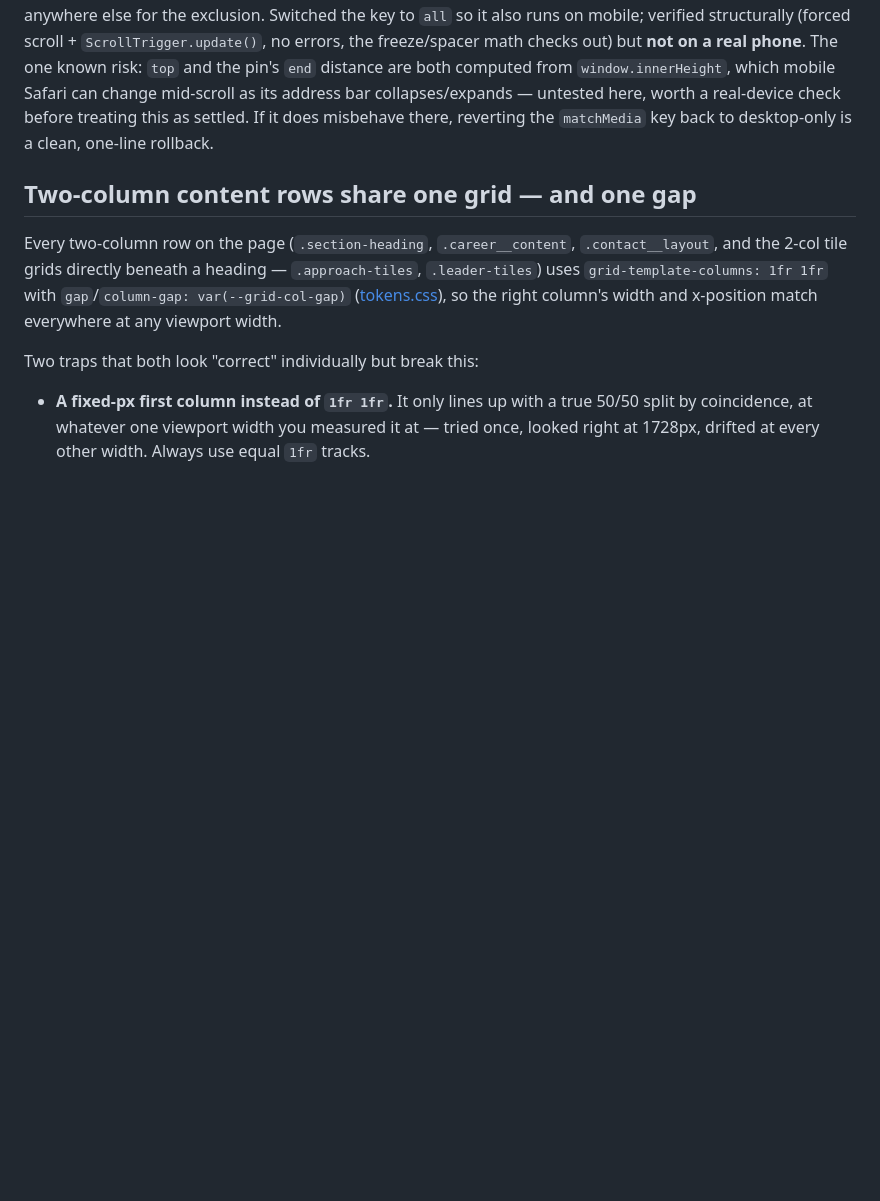
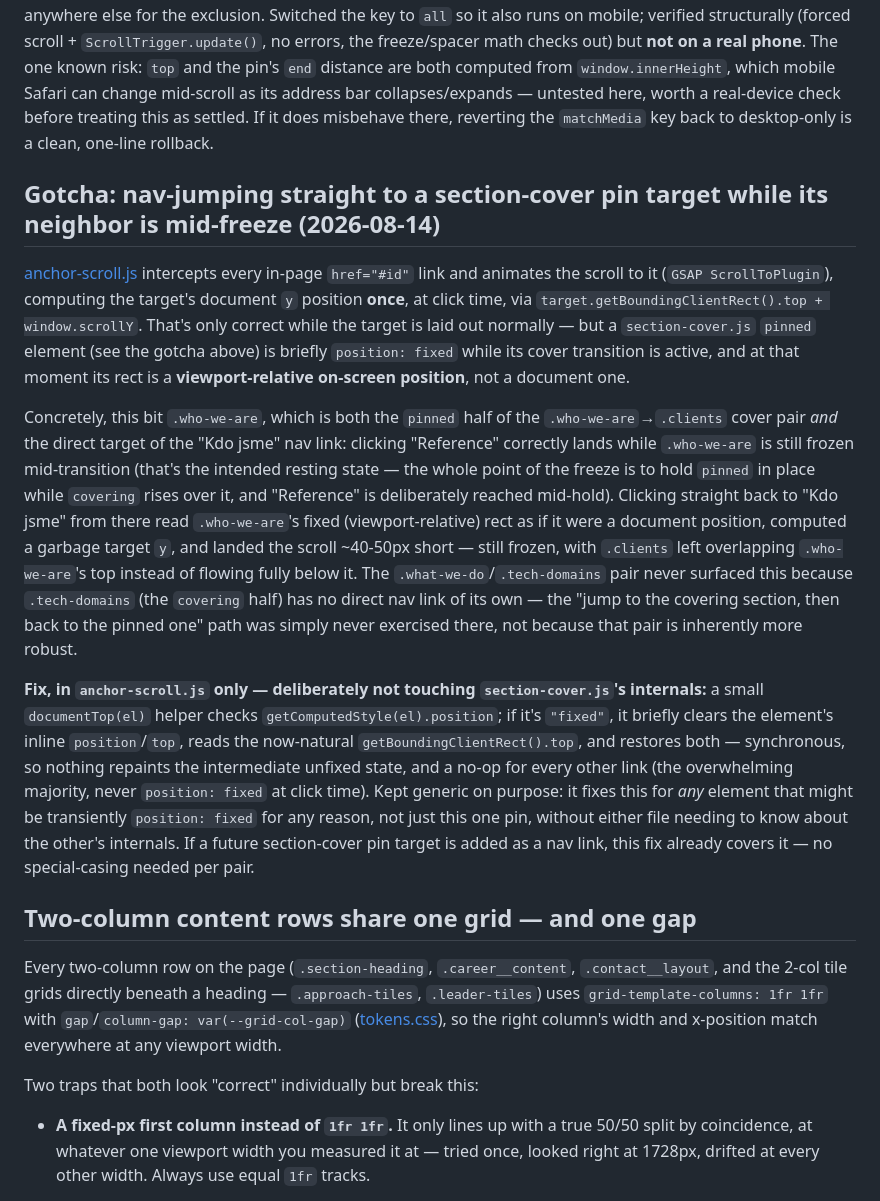
Before and after one commit to marekpanos73/dcos-landing, a Markdown page: docs/DESIGN-NOTES.md, the part around the change. GitHub-like rendering; blank space fills up the shorter version.

Commit message:
Document the nav-jump-during-freeze bug and its fix
anchor-scroll.js wasn't documented in DESIGN-NOTES.md at all before this;
added a gotcha entry next to the section-cover.js one covering why the
bug happened, why only the who-we-are/clients pair surfaced it, and the
fix's reasoning (generic, anchor-scroll.js-only, no section-cover.js
internals involved).

```diff
--- a/docs/DESIGN-NOTES.md
+++ b/docs/DESIGN-NOTES.md
@@ -104,6 +104,39 @@ pin's `end` distance are both computed from `window.innerHeight`, which mobile S
 change mid-scroll as its address bar collapses/expands — untested here, worth a real-device
 check before treating this as settled. If it does misbehave there, reverting the `matchMedia`
 key back to desktop-only is a clean, one-line rollback.
+
+## Gotcha: nav-jumping straight to a section-cover pin target while its neighbor is mid-freeze (2026-08-14)
+
+[anchor-scroll.js](../src/scripts/anchor-scroll.js) intercepts every in-page `href="#id"` link
+and animates the scroll to it (`GSAP ScrollToPlugin`), computing the target's document `y`
+position **once**, at click time, via `target.getBoundingClientRect().top + window.scrollY`.
+That's only correct while the target is laid out normally — but a `section-cover.js` `pinned`
+element (see the gotcha above) is briefly `position: fixed` while its cover transition is
+active, and at that moment its rect is a **viewport-relative on-screen position**, not a
+document one.
+
+Concretely, this bit `.who-we-are`, which is both the `pinned` half of the
+`.who-we-are`→`.clients` cover pair *and* the direct target of the "Kdo jsme" nav link:
+clicking "Reference" correctly lands while `.who-we-are` is still frozen mid-transition (that's
+the intended resting state — the whole point of the freeze is to hold `pinned` in place while
+`covering` rises over it, and "Reference" is deliberately reached mid-hold). Clicking straight
+back to "Kdo jsme" from there read `.who-we-are`'s fixed (viewport-relative) rect as if it were
+a document position, computed a garbage target `y`, and landed the scroll ~40-50px short —
+still frozen, with `.clients` left overlapping `.who-we-are`'s top instead of flowing fully
+below it. The `.what-we-do`/`.tech-domains` pair never surfaced this because
+`.tech-domains` (the `covering` half) has no direct nav link of its own — the "jump to the
+covering section, then back to the pinned one" path was simply never exercised there, not
+because that pair is inherently more robust.
+
+**Fix, in `anchor-scroll.js` only — deliberately not touching `section-cover.js`'s internals:**
+a small `documentTop(el)` helper checks `getComputedStyle(el).position`; if it's `"fixed"`, it
+briefly clears the element's inline `position`/`top`, reads the now-natural
+`getBoundingClientRect().top`, and restores both — synchronous, so nothing repaints the
+intermediate unfixed state, and a no-op for every other link (the overwhelming majority, never
+`position: fixed` at click time). Kept generic on purpose: it fixes this for *any* element that
+might be transiently `position: fixed` for any reason, not just this one pin, without either
+file needing to know about the other's internals. If a future section-cover pin target is added
+as a nav link, this fix already covers it — no special-casing needed per pair.
 
 ## Two-column content rows share one grid — and one gap
 
```
